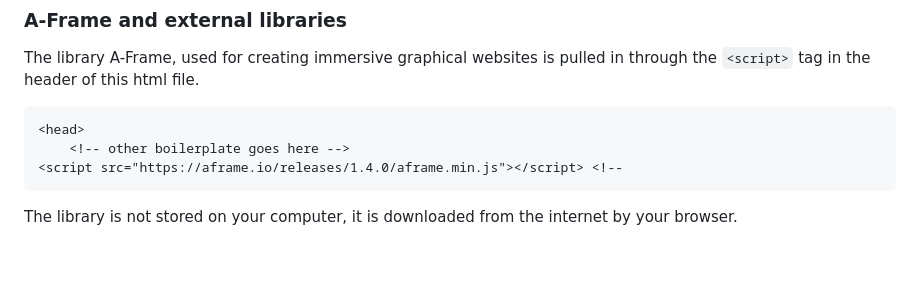
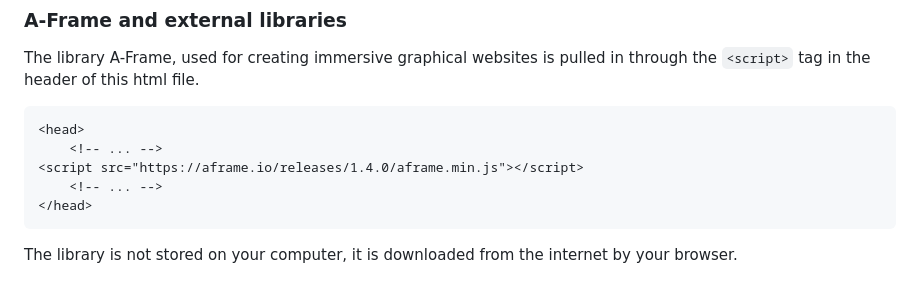
Before and after one commit to geolab-UVA/01-basic-a-frame-scene, a Markdown page: README.md, the part around the change. Drawn GitHub-style; blank space fills up the shorter version.

````diff
--- a/README.md
+++ b/README.md
@@ -57,7 +57,9 @@ The library A-Frame, used for creating immersive graphical websites is pulled in
 
 ```html
 <head>
-    <!-- other boilerplate goes here -->
-<script src="https://aframe.io/releases/1.4.0/aframe.min.js"></script> <!--
+    <!-- ... -->
+<script src="https://aframe.io/releases/1.4.0/aframe.min.js"></script>
+    <!-- ... -->
+</head>
 ```
 The library is not stored on your computer, it is downloaded from the internet by your browser.
````
